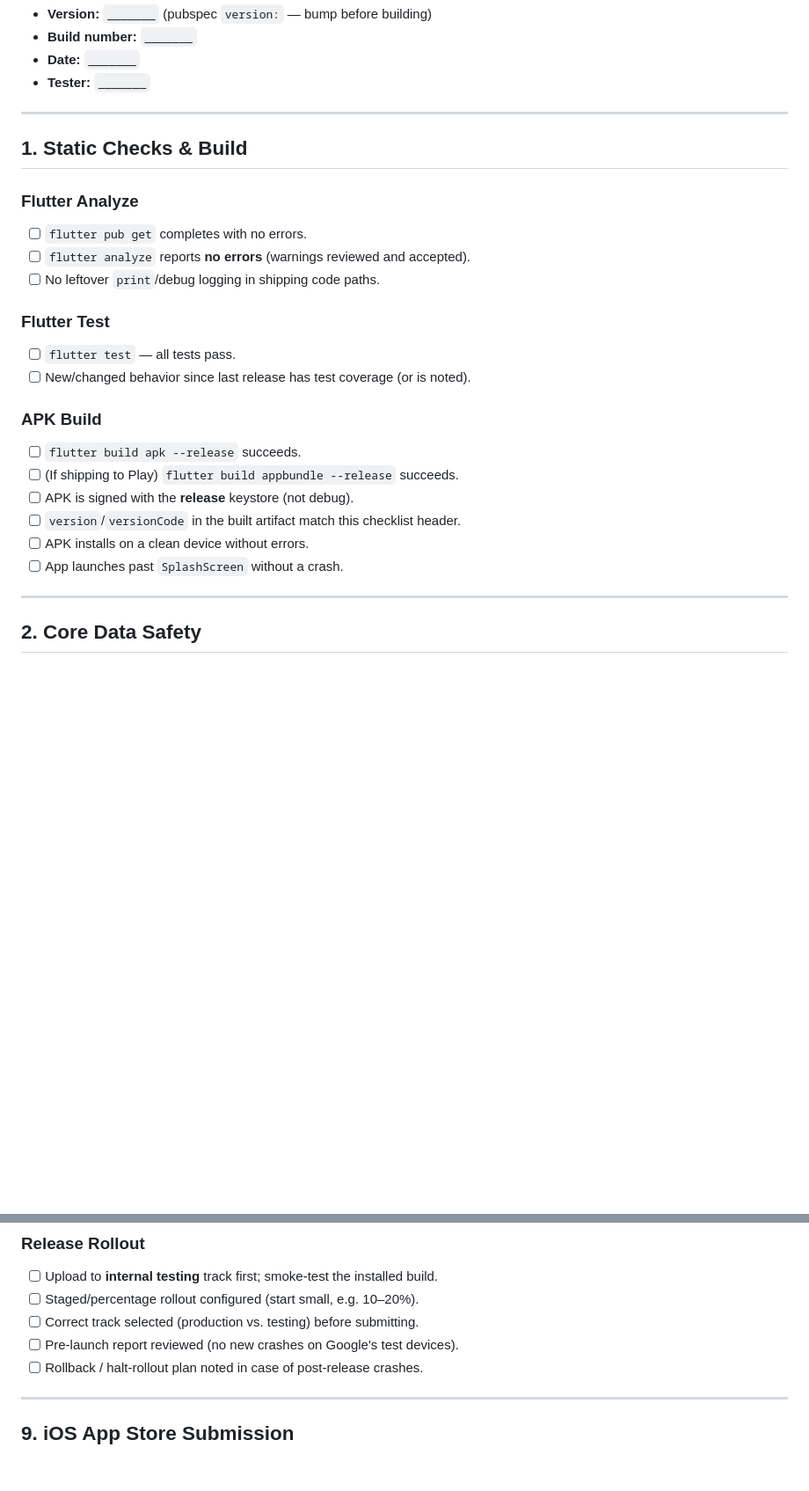
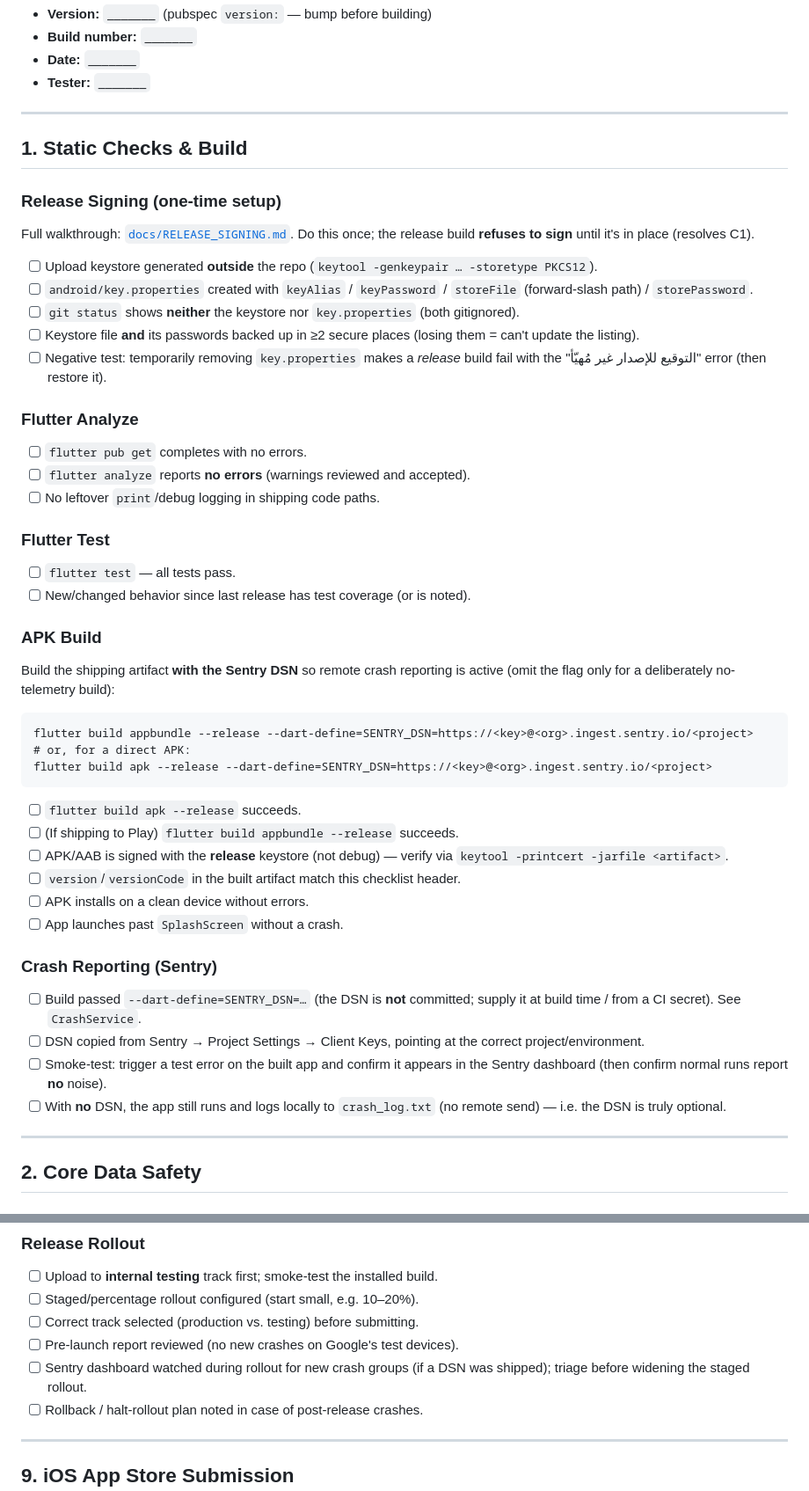
Before and after one commit to Mohammad-Hasan-it-96/Accounting-Book, a Markdown page: RELEASE_CHECKLIST.md, 2 parts joined by grey strips. Shown at 88% size. Rendered like a GitHub page; blank space fills up the shorter version.

Commit message:
Add keystore + Sentry DSN steps to release checklist
- New "Release Signing (one-time setup)" subsection in section 1, linking
  docs/RELEASE_SIGNING.md, with keystore/key.properties/backup and the
  no-key negative test (C1).
- APK Build now shows the build command with --dart-define=SENTRY_DSN and a
  signature-verify step; add a "Crash Reporting (Sentry)" subsection covering
  DSN sourcing, a dashboard smoke-test, and the no-DSN local-only fallback (H4).
- Play rollout: watch the Sentry dashboard for new crash groups during staged
  rollout.

Co-Authored-By: Claude Opus 4.8 (1M context) <noreply@anthropic.com>

````diff
--- a/RELEASE_CHECKLIST.md
+++ b/RELEASE_CHECKLIST.md
@@ -13,6 +13,18 @@ number and the date at the top of each run.
 
 ## 1. Static Checks & Build
 
+### Release Signing (one-time setup)
+Full walkthrough: [`docs/RELEASE_SIGNING.md`](docs/RELEASE_SIGNING.md). Do this
+once; the release build **refuses to sign** until it's in place (resolves C1).
+- [ ] Upload keystore generated **outside** the repo (`keytool -genkeypair … -storetype PKCS12`).
+- [ ] `android/key.properties` created with `keyAlias` / `keyPassword` /
+      `storeFile` (forward-slash path) / `storePassword`.
+- [ ] `git status` shows **neither** the keystore nor `key.properties` (both gitignored).
+- [ ] Keystore file **and** its passwords backed up in ≥2 secure places (losing
+      them = can't update the listing).
+- [ ] Negative test: temporarily removing `key.properties` makes a *release*
+      build fail with the "التوقيع للإصدار غير مُهيّأ" error (then restore it).
+
 ### Flutter Analyze
 - [ ] `flutter pub get` completes with no errors.
 - [ ] `flutter analyze` reports **no errors** (warnings reviewed and accepted).
@@ -23,12 +35,30 @@ number and the date at the top of each run.
 - [ ] New/changed behavior since last release has test coverage (or is noted).
 
 ### APK Build
+Build the shipping artifact **with the Sentry DSN** so remote crash reporting is
+active (omit the flag only for a deliberately no-telemetry build):
+```
+flutter build appbundle --release --dart-define=SENTRY_DSN=https://<key>@<org>.ingest.sentry.io/<project>
+# or, for a direct APK:
+flutter build apk --release --dart-define=SENTRY_DSN=https://<key>@<org>.ingest.sentry.io/<project>
+```
 - [ ] `flutter build apk --release` succeeds.
 - [ ] (If shipping to Play) `flutter build appbundle --release` succeeds.
-- [ ] APK is signed with the **release** keystore (not debug).
+- [ ] APK/AAB is signed with the **release** keystore (not debug) — verify via
+      `keytool -printcert -jarfile <artifact>`.
 - [ ] `version`/`versionCode` in the built artifact match this checklist header.
 - [ ] APK installs on a clean device without errors.
 - [ ] App launches past `SplashScreen` without a crash.
+
+### Crash Reporting (Sentry)
+- [ ] Build passed `--dart-define=SENTRY_DSN=…` (the DSN is **not** committed;
+      supply it at build time / from a CI secret). See `CrashService`.
+- [ ] DSN copied from Sentry → Project Settings → Client Keys, pointing at the
+      correct project/environment.
+- [ ] Smoke-test: trigger a test error on the built app and confirm it appears in
+      the Sentry dashboard (then confirm normal runs report **no** noise).
+- [ ] With **no** DSN, the app still runs and logs locally to `crash_log.txt`
+      (no remote send) — i.e. the DSN is truly optional.
 
 ---
 
@@ -184,6 +214,8 @@ Per-OS attention points:
 - [ ] Staged/percentage rollout configured (start small, e.g. 10–20%).
 - [ ] Correct track selected (production vs. testing) before submitting.
 - [ ] Pre-launch report reviewed (no new crashes on Google's test devices).
+- [ ] Sentry dashboard watched during rollout for new crash groups (if a DSN was
+      shipped); triage before widening the staged rollout.
 - [ ] Rollback / halt-rollout plan noted in case of post-release crashes.
 
 ---
````
